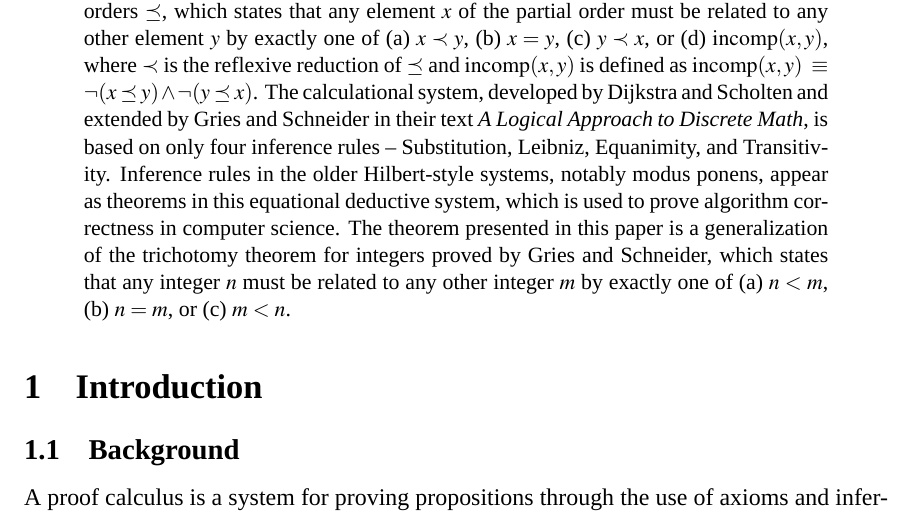
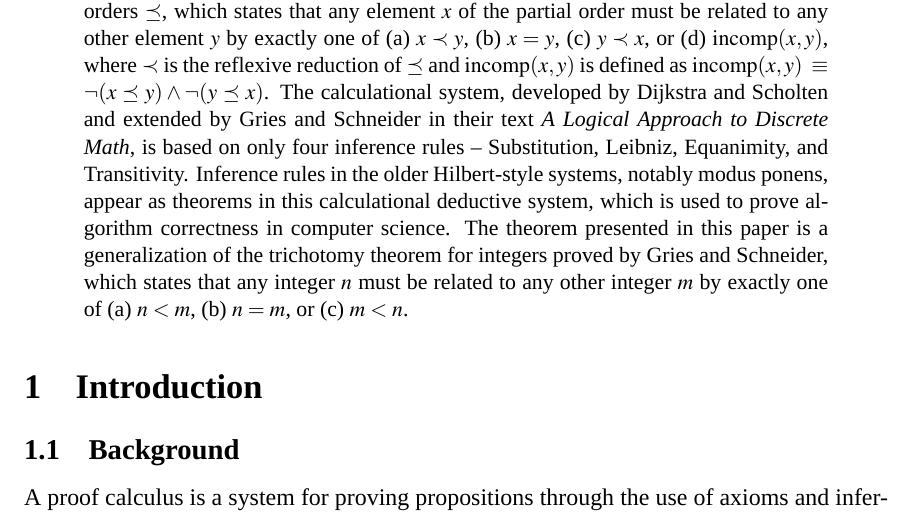
Before and after one commit to StanWarford/quadrotomy, a LaTeX paper (Quadrotomy.tex): part of page 1 of 4, cut so that both start at the same text. Compiled offline with XeLaTeX; a missing font is replaced by an installed copy or a similar font.

Commit message:
Equational -> calculational in abstract

```diff
--- a/Quadrotomy.tex
+++ b/Quadrotomy.tex
@@ -101,7 +101,7 @@
 
 This paper uses a calculational system to formally prove a quadrotomy for partial orders $\preceq$, which states that any element $x$ of the partial order must be related to any other element $y$ by exactly one of (a) $x \prec y$, (b) $x=y$, (c) $y\prec x$, or (d) $\incomp(x,y)$, where $\prec$ is the reflexive reduction of $\preceq$ and $\incomp(x,y)$ is defined as $\incomp(x,y) \equivs \neg (x\preceq y) \land \neg (y\preceq x)$.
 The calculational system, developed by Dijkstra and Scholten and extended by Gries and Schneider in their text \textit{A Logical Approach to Discrete Math}, is based on only four inference rules -- Substitution, Leibniz, Equanimity, and Transitivity.
-Inference rules in the older Hilbert-style systems, notably modus ponens, appear as theorems in this equational deductive system, which is used to prove algorithm correctness in computer science.
+Inference rules in the older Hilbert-style systems, notably modus ponens, appear as theorems in this calculational deductive system, which is used to prove algorithm correctness in computer science.
 The theorem presented in this paper is a generalization of the trichotomy theorem for integers proved by Gries and Schneider, which states that any integer $n$ must be related to any other integer $m$ by exactly one of (a) $n<m$, (b) $n=m$, or (c) $m<n$.
 
 \end{abstract}
```
Also changed, not shown: Quadrotomy.pdf.
